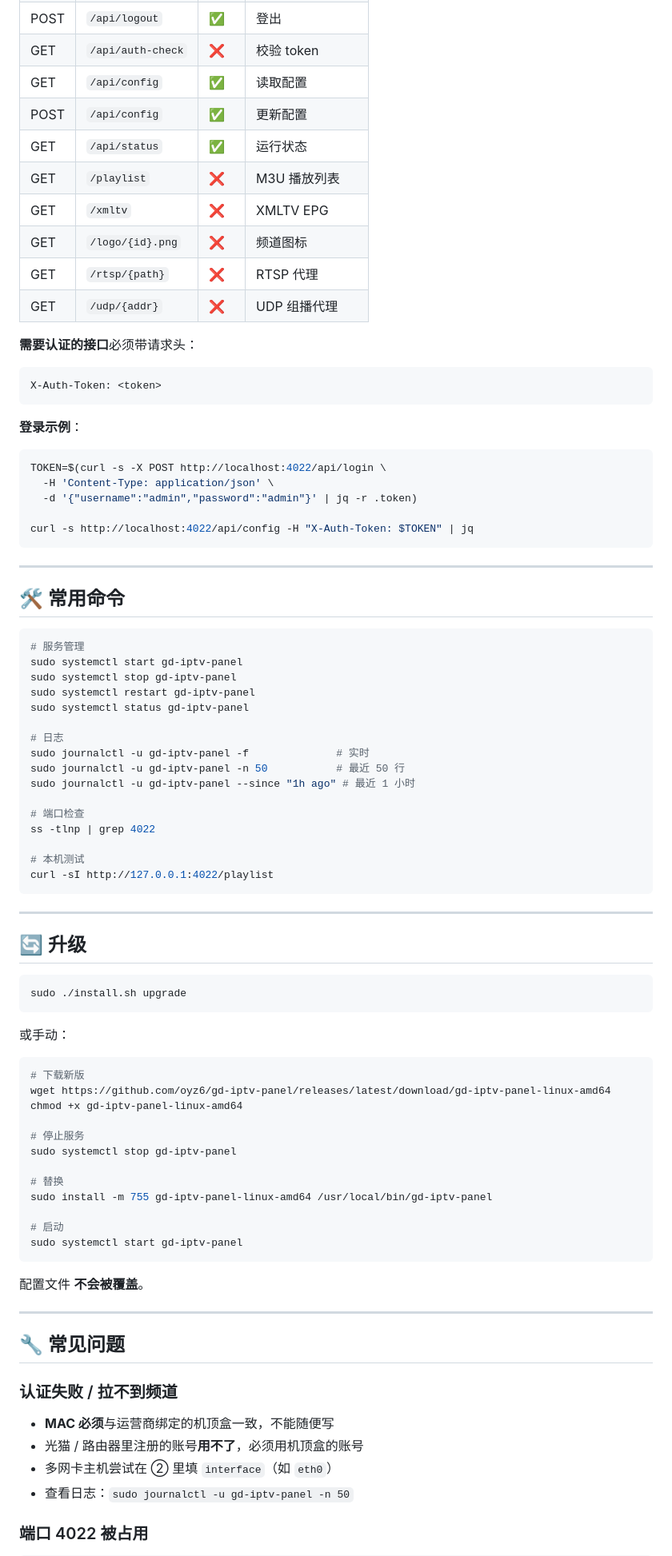
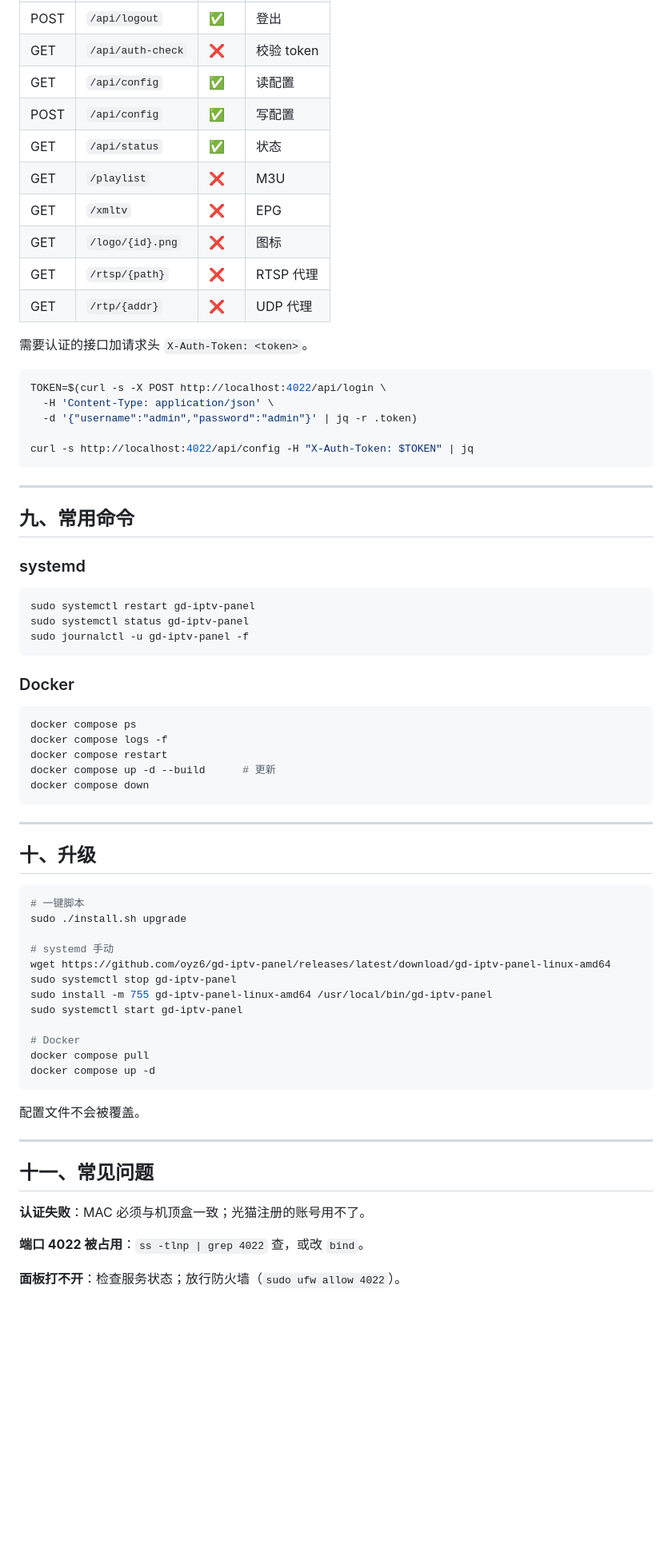
Before and after one commit to oyz6/gd-iptv-panel, a Markdown page: README.md, the part around one of its changes. Shown at 80% size. Drawn GitHub-style; blank space fills up the shorter version.

````diff
--- a/README.md
+++ b/README.md
@@ -338,21 +279,15 @@ sudo systemctl restart gd-iptv-panel
 | POST | `/api/logout` | ✅ | 登出 |
 | GET | `/api/auth-check` | ❌ | 校验 token |
-| GET | `/api/config` | ✅ | 读取配置 |
-| POST | `/api/config` | ✅ | 更新配置 |
-| GET | `/api/status` | ✅ | 运行状态 |
-| GET | `/playlist` | ❌ | M3U 播放列表 |
-| GET | `/xmltv` | ❌ | XMLTV EPG |
-| GET | `/logo/{id}.png` | ❌ | 频道图标 |
+| GET | `/api/config` | ✅ | 读配置 |
+| POST | `/api/config` | ✅ | 写配置 |
+| GET | `/api/status` | ✅ | 状态 |
+| GET | `/playlist` | ❌ | M3U |
+| GET | `/xmltv` | ❌ | EPG |
+| GET | `/logo/{id}.png` | ❌ | 图标 |
 | GET | `/rtsp/{path}` | ❌ | RTSP 代理 |
-| GET | `/udp/{addr}` | ❌ | UDP 组播代理 |
+| GET | `/rtp/{addr}` | ❌ | UDP 代理 |
 
-**需要认证的接口**必须带请求头：
-
-```
-X-Auth-Token: <token>
-```
-
-**登录示例**：
+需要认证的接口加请求头 `X-Auth-Token: <token>`。
 
 ```bash
 TOKEN=$(curl -s -X POST http://localhost:4022/api/login \
@@ -364,64 +299,54 @@ curl -s http://localhost:4022/api/config -H "X-Auth-Token: $TOKEN" | jq
 
 ---
 
-## 🛠 常用命令
+## 九、常用命令
+
+### systemd
 
 ```bash
-# 服务管理
-sudo systemctl start gd-iptv-panel
-sudo systemctl stop gd-iptv-panel
 sudo systemctl restart gd-iptv-panel
 sudo systemctl status gd-iptv-panel
+sudo journalctl -u gd-iptv-panel -f
+```
 
-# 日志
-sudo journalctl -u gd-iptv-panel -f              # 实时
-sudo journalctl -u gd-iptv-panel -n 50           # 最近 50 行
-sudo journalctl -u gd-iptv-panel --since "1h ago" # 最近 1 小时
+### Docker
 
-# 端口检查
-ss -tlnp | grep 4022
-
-# 本机测试
-curl -sI http://127.0.0.1:4022/playlist
+```bash
+docker compose ps
+docker compose logs -f
+docker compose restart
+docker compose up -d --build      # 更新
+docker compose down
 ```
 
 ---
 
-## 🔄 升级
+## 十、升级
 
 ```bash
+# 一键脚本
 sudo ./install.sh upgrade
+
+# systemd 手动
+wget https://github.com/oyz6/gd-iptv-panel/releases/latest/download/gd-iptv-panel-linux-amd64
+sudo systemctl stop gd-iptv-panel
+sudo install -m 755 gd-iptv-panel-linux-amd64 /usr/local/bin/gd-iptv-panel
+sudo systemctl start gd-iptv-panel
+
+# Docker
+docker compose pull
+docker compose up -d
 ```
 
-或手动：
-
-```bash
-# 下载新版
-wget https://github.com/oyz6/gd-iptv-panel/releases/latest/download/gd-iptv-panel-linux-amd64
-chmod +x gd-iptv-panel-linux-amd64
-
-# 停止服务
-sudo systemctl stop gd-iptv-panel
-
-# 替换
-sudo install -m 755 gd-iptv-panel-linux-amd64 /usr/local/bin/gd-iptv-panel
-
-# 启动
-sudo systemctl start gd-iptv-panel
-```
-
-配置文件 **不会被覆盖**。
+配置文件不会被覆盖。
 
 ---
 
-## 🔧 常见问题
+## 十一、常见问题
 
-### 认证失败 / 拉不到频道
+**认证失败**：MAC 必须与机顶盒一致；光猫注册的账号用不了。
 
-- **MAC 必须**与运营商绑定的机顶盒一致，不能随便写
-- 光猫 / 路由器里注册的账号**用不了**，必须用机顶盒的账号
-- 多网卡主机尝试在 ② 里填 `interface`（如 `eth0`）
-- 查看日志：`sudo journalctl -u gd-iptv-panel -n 50`
+**端口 4022 被占用**：`ss -tlnp | grep 4022` 查，或改 `bind`。
 
-### 端口 4022 被占用
+**面板打不开**：检查服务状态；放行防火墙（`sudo ufw allow 4022`）。
 
````
Also changed, not shown: other parts of README.md (+176 -292 lines).
